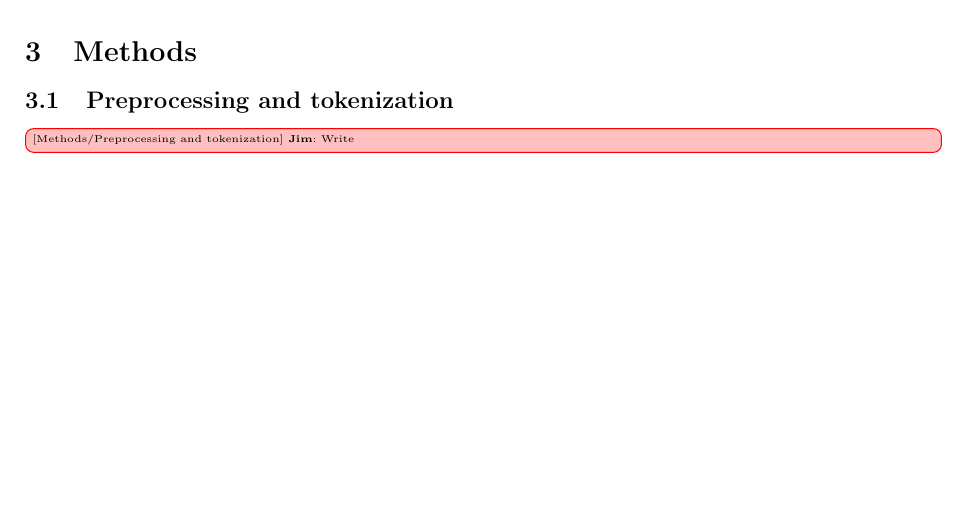
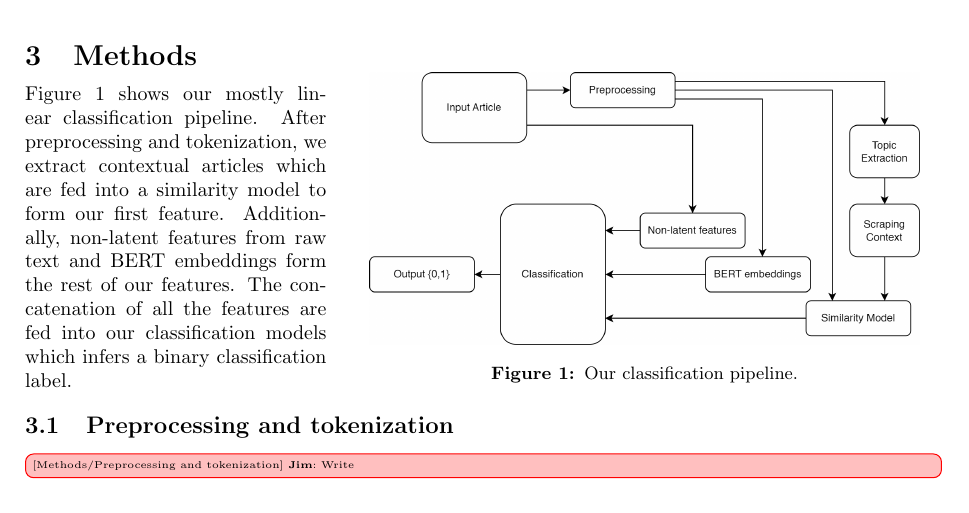
Before and after one commit to dukeraphaelng/ducknewsreporter, a LaTeX document (report/report.tex): part of page 2 of 8, cut so that both start at the same text, the shorter picture padded with empty space. Compiled offline with pdfLaTeX.

Commit message:
report: Add pipeline

```diff
--- a/report/report.tex
+++ b/report/report.tex
@@ -175,6 +175,18 @@
 
 \newsection{Methods}
 
+\begin{minipage}{\textwidth}
+  \begin{wrapfigure}{r}{0.65\textwidth}
+    \vspace*{-20pt}
+    \centering
+    \includegraphics[width=0.6\textwidth]{img/pipeline.png}
+    \caption{Our classification pipeline.}
+    \label{pipeline}
+  \end{wrapfigure}
+
+  Figure~\ref{pipeline} shows our mostly linear classification pipeline. After preprocessing and tokenization, we extract contextual articles which are fed into a similarity model to form our first feature. Additionally, non-latent features from raw text and BERT embeddings form the rest of our features. The concatenation of all the features are fed into our classification models which infers a binary classification label.
+\end{minipage}
+
 \newsubsection{Preprocessing and tokenization}
 
 \todojim{Write}
```
Also changed, not shown: report/img/pipeline.png (added), report/report.pdf.
